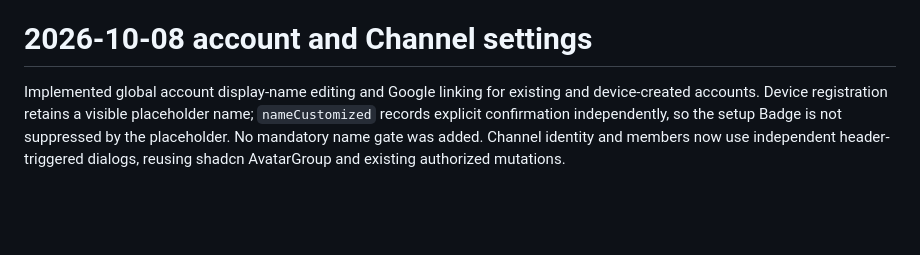
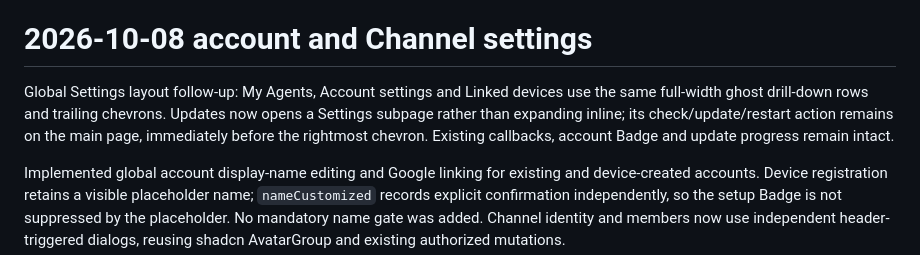
Before and after one commit to kwgjjeffrey/agent-colab, a Markdown page: docs/implementation-plan.md, the part around the change. Drawn GitHub-style; blank space fills up the shorter version.

```diff
--- a/docs/implementation-plan.md
+++ b/docs/implementation-plan.md
@@ -889,4 +889,6 @@ Complete and published as GUI `0.1.107-dev` / Skill `0.1.54-dev`, promotion `0.1
 Implemented Settings Members invitation entry, single-command prompt, signed bootstrap invitation argument, and thin join CLI using existing device authentication and invite acceptance. Existing Server 24-hour TTL/ordinary-member/revoke implementation is reused; Server and Shell are unchanged. Focused Python/GUI contract tests and UI build passed. Real distinct-member regression and publication acceptance are in progress; see validation plan for final evidence.
 # 2026-10-08 account and Channel settings
 
+Global Settings layout follow-up: My Agents, Account settings and Linked devices use the same full-width ghost drill-down rows and trailing chevrons. Updates now opens a Settings subpage rather than expanding inline; its check/update/restart action remains on the main page, immediately before the rightmost chevron. Existing callbacks, account Badge and update progress remain intact.
+
 Implemented global account display-name editing and Google linking for existing and device-created accounts. Device registration retains a visible placeholder name; `nameCustomized` records explicit confirmation independently, so the setup Badge is not suppressed by the placeholder. No mandatory name gate was added. Channel identity and members now use independent header-triggered dialogs, reusing shadcn AvatarGroup and existing authorized mutations.
```
Also changed, not shown: docs/validation-plan.md (+2 -0 lines).
